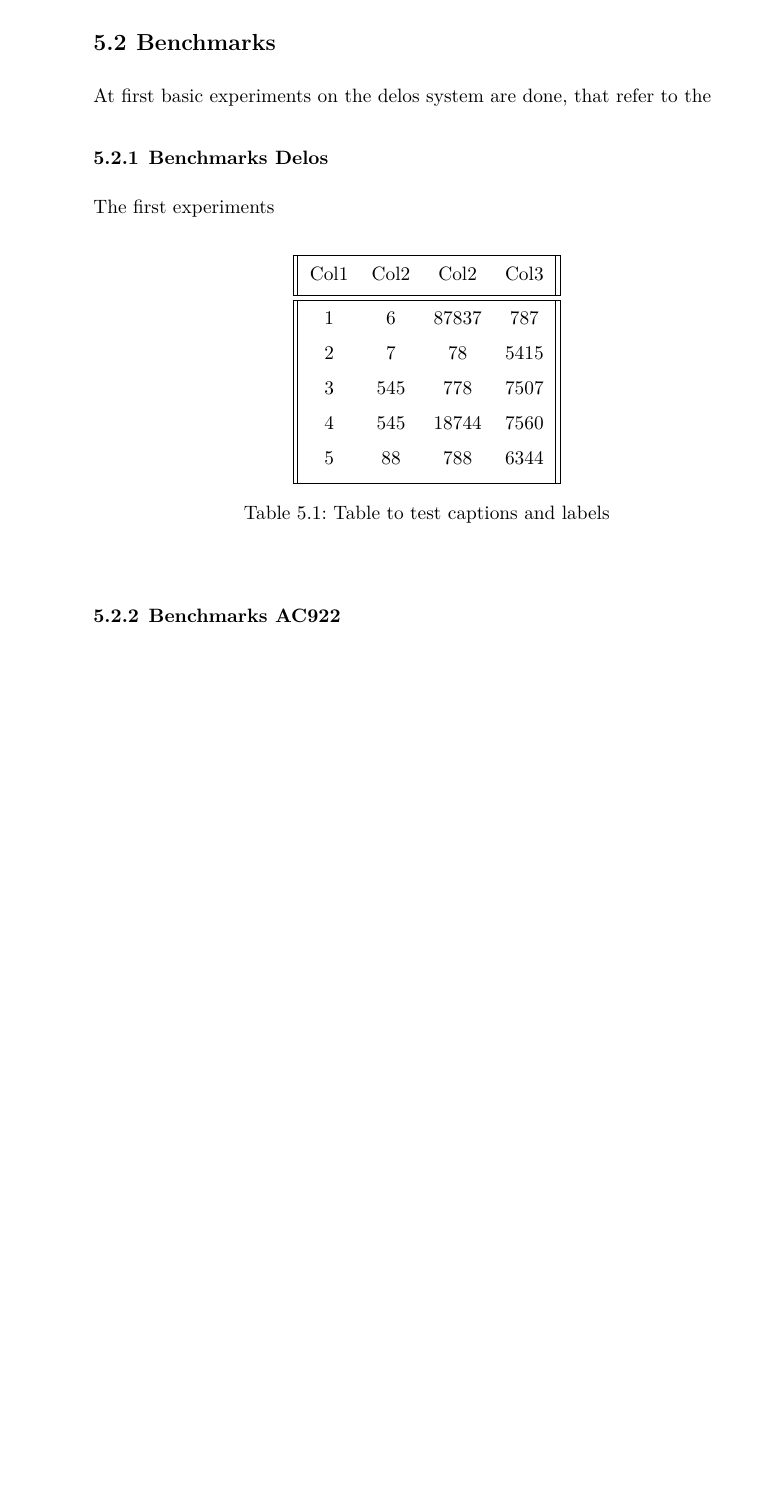
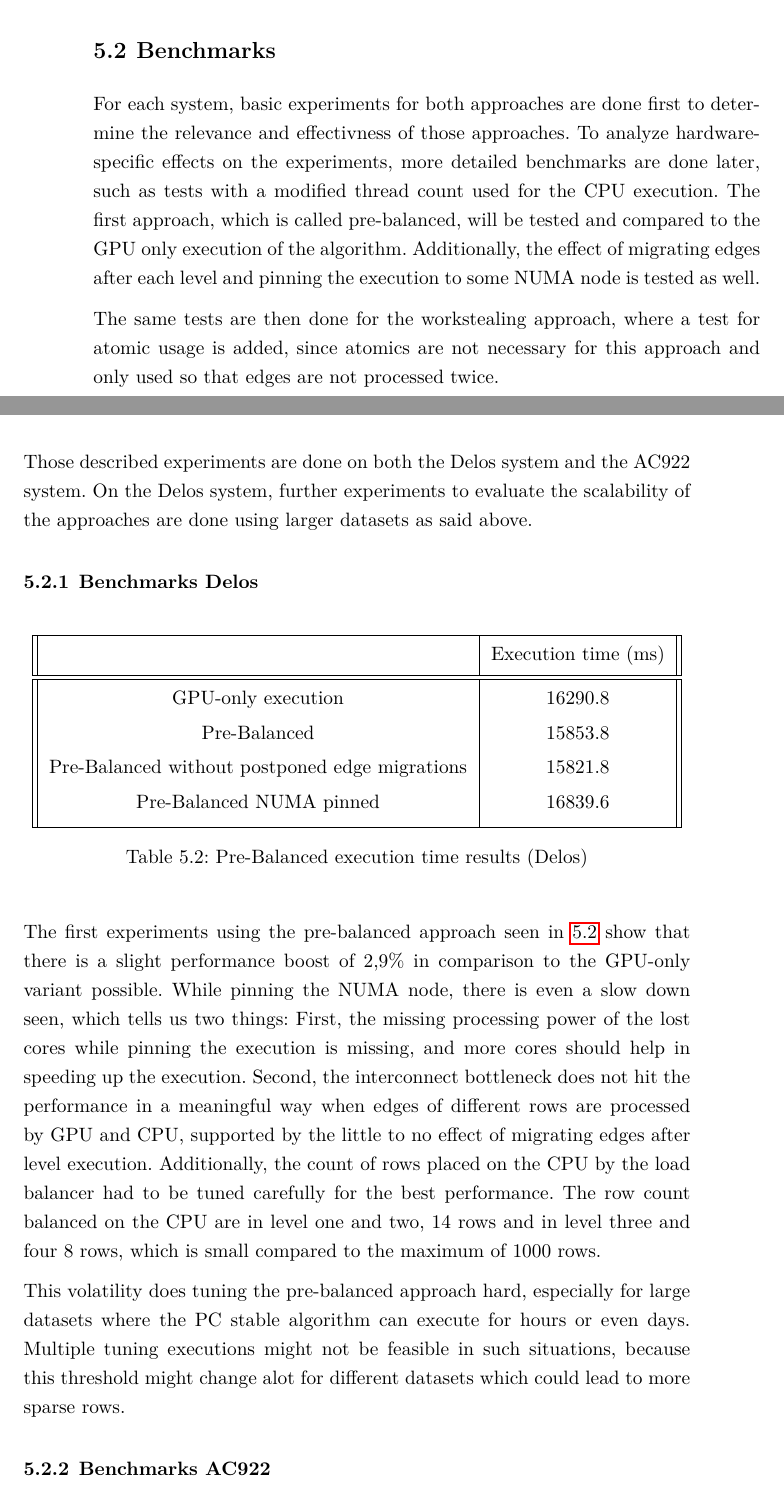
Before and after one commit to milanpro/Masterthesis-Milan, a LaTeX thesis (thesis.tex, which reads figures/delos_main_bench.tex, figures/delos_preb_bench.tex, sections/5_experiments.tex): part of page 39 of 51 before the commit and two parts of pages 39 and 40 of 51 after it, the two joined at a grey line, cut so that both start at the same text, the shorter picture padded with empty space. Compiled offline with pdfLaTeX.

Commit message:
Experiments introduction

```diff
--- a/figures/delos_main_bench.tex
+++ /dev/null
@@ -1,16 +0,0 @@
-\begin{table}[h!]
-  \centering
-  \begin{tabular}{||c c c c||}
-   \hline
-   Col1 & Col2 & Col2 & Col3 \\ [0.5ex]
-   \hline\hline
-   1 & 6 & 87837 & 787 \\
-   2 & 7 & 78 & 5415 \\
-   3 & 545 & 778 & 7507 \\
-   4 & 545 & 18744 & 7560 \\
-   5 & 88 & 788 & 6344 \\ [1ex]
-   \hline
-  \end{tabular}
-  \caption{Table to test captions and labels}
-  \label{table:1}
-\end{table}
--- /dev/null
+++ b/figures/delos_preb_bench.tex
@@ -0,0 +1,15 @@
+\begin{table}[h!]
+  \centering
+  \begin{tabular}{||c | c||}
+   \hline
+    & Execution time (ms) \\ [0.5ex]
+   \hline\hline
+   GPU-only execution & 16290.8 \\
+   Pre-Balanced & 15853.8 \\
+   Pre-Balanced without postponed edge migrations & 15821.8 \\
+   Pre-Balanced NUMA pinned & 16839.6 \\ [1ex]
+   \hline
+  \end{tabular}
+  \caption{Pre-Balanced execution time results (Delos)}
+  \label{table:preb_delos}
+\end{table}
--- a/sections/5_experiments.tex
+++ b/sections/5_experiments.tex
@@ -24,11 +34,18 @@ The following experiments only use one GPU for execution, even if the proposed a
 \section{Benchmarks}
+For each system, basic experiments for both approaches are done first to determine the relevance and effectivness of those approaches. To analyze hardware-specific effects on the experiments, more detailed benchmarks are done later, such as tests with a modified thread count used for the CPU execution.
+The first approach, which is called pre-balanced, will be tested and compared to the GPU only execution of the algorithm. Additionally, the effect of migrating edges after each level and pinning the execution to some NUMA node is tested as well.
 
-At first basic experiments on the delos system are done, that refer to the
-% TODO add structured listing of experiments done
+The same tests are then done for the workstealing approach, where a test for atomic usage is added, since atomics are not necessary for this approach and only used so that edges are not processed twice.
+
+Those described experiments are done on both the Delos system and the AC922 system. On the Delos system, further experiments to evaluate the scalability of the approaches are done using larger datasets as said above.
 
 \subsection{Benchmarks Delos}
-The first experiments
-\input{figures/delos_main_bench}
+\input{figures/delos_preb_bench}
+The first experiments using the pre-balanced approach seen in \ref{table:preb_delos} show that there is a slight performance boost of 2,9\% in comparison to the GPU-only variant possible. While pinning the NUMA node, there is even a slow down seen, which tells us two things: First, the missing processing power of the lost cores while pinning the execution is missing, and more cores should help in speeding up the execution. Second, the interconnect bottleneck does not hit the performance in a meaningful way when edges of different rows are processed by GPU and CPU, supported by the little to no effect of migrating edges after level execution. Additionally, the count of rows placed on the CPU by the load balancer had to be tuned carefully for the best performance. The row count balanced on the CPU are in level one and two, 14 rows and in level three and four 8 rows, which is small compared to the maximum of 1000 rows.
+
+This volatility does tuning the pre-balanced approach hard, especially for large datasets where the PC stable algorithm can execute for hours or even days. Multiple tuning executions might not be feasible in such situations, because this threshold might change alot for different datasets which could lead to more sparse rows.
+
+
 
 \subsection{Benchmarks AC922}
 
```
Also changed, not shown: Remote.bib (+8 -0 lines), figures/version_table.tex (added, +16 -0 lines), sections/5_experiments.tex (12 more changed lines).
